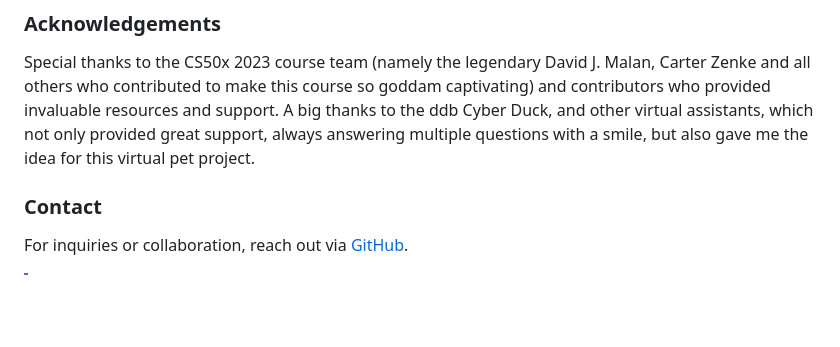
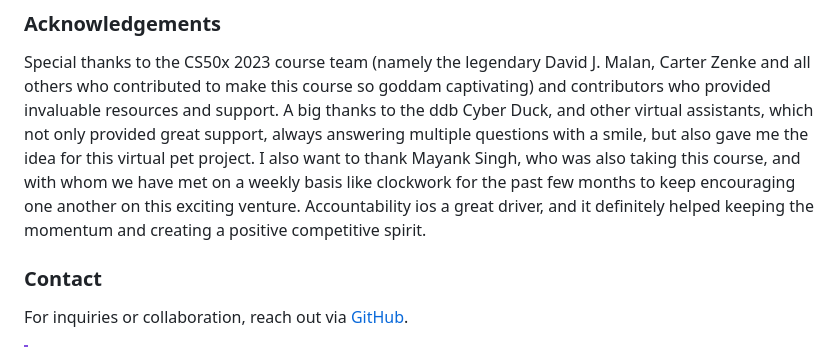
Before and after one commit to Yvancg/Peternal, a Markdown page: README.md, the part around the change. Drawn GitHub-style; blank space fills up the shorter version.

Commit message:
final touches

```diff
--- a/README.md
+++ b/README.md
@@ -177,6 +177,7 @@ We welcome contributions! Please submit pull requests or issues on GitHub. Follo
 ### Acknowledgements
 
 Special thanks to the CS50x 2023 course team (namely the legendary David J. Malan, Carter Zenke and all others who contributed to make this course so goddam captivating) and contributors who provided invaluable resources and support. A big thanks to the ddb Cyber Duck, and other virtual assistants, which not only provided great support, always answering multiple questions with a smile, but also gave me the idea for this virtual pet project.
+I also want to thank Mayank Singh, who was also taking this course, and with whom we have met on a weekly basis like clockwork for the past few months to keep encouraging one another on this exciting venture. Accountability ios a great driver, and it definitely helped keeping the momentum and creating a positive competitive spirit.
 
 ### Contact
 
```
